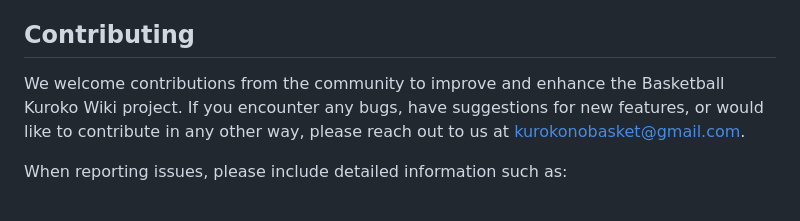
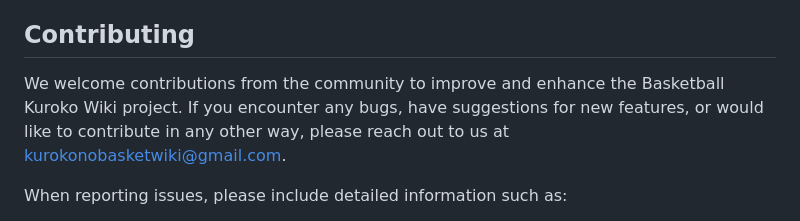
Before and after one commit to flamemeister/final-Kuroko, a Markdown page: README.md, the part around the change. GitHub-like rendering.

```diff
--- a/README.md
+++ b/README.md
@@ -67,7 +67,7 @@ Simply launch the Basketball Kuroko Wiki app to access these sections and immers
 
 ## Contributing
 
-We welcome contributions from the community to improve and enhance the Basketball Kuroko Wiki project. If you encounter any bugs, have suggestions for new features, or would like to contribute in any other way, please reach out to us at [kurokonobasket@gmail.com](mailto:kurokonobasket@gmail.com).
+We welcome contributions from the community to improve and enhance the Basketball Kuroko Wiki project. If you encounter any bugs, have suggestions for new features, or would like to contribute in any other way, please reach out to us at [kurokonobasketwiki@gmail.com](mailto:kurokonobasketwiki@gmail.com).
 
 When reporting issues, please include detailed information such as:
 
```
